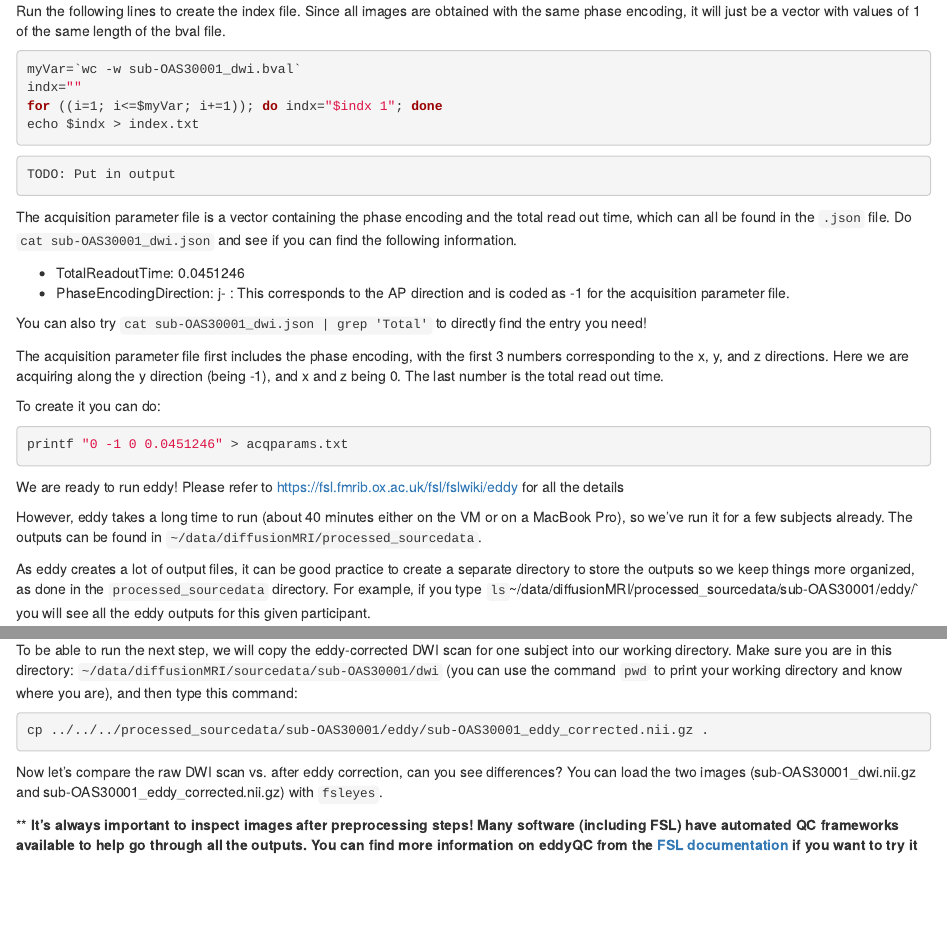
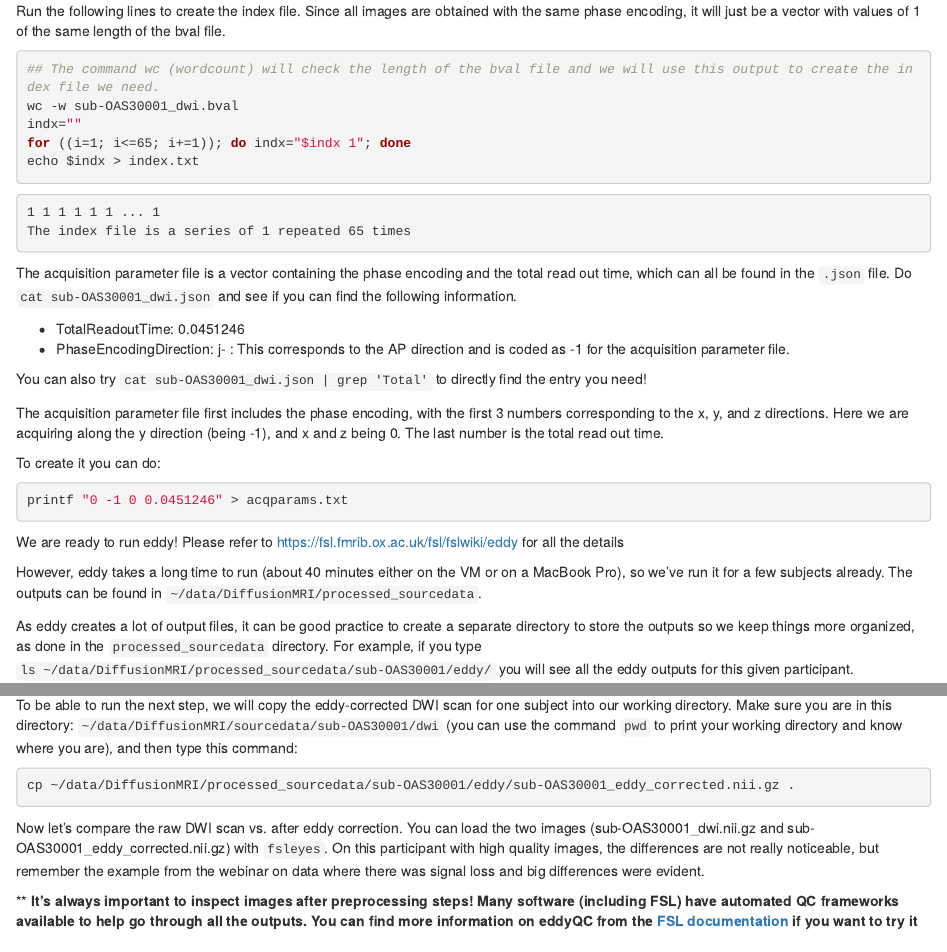
Before and after one commit to HealthBioscienceIDEAS/aaic2024-neuroimaging-workshop, an R Markdown document (episodes/diffusion-weighted-imaging.Rmd): the page in a window 1100 px wide, from 2390 px down before the commit and from 2410 px down after it, so that both start at the same text, and a second part further down, joined at a grey line. Rendered offline with R 4.5, knitr and Pandoc, with nearby package versions.

Commit message:
Update diffusion-weighted-imaging.Rmd
Final fixes of typos and improving text

````diff
--- a/episodes/diffusion-weighted-imaging.Rmd
+++ b/episodes/diffusion-weighted-imaging.Rmd
@@ -151,13 +152,15 @@ We need to create 2 files to be able to run eddy:
 Run the following lines to create the index file. Since all images are obtained with the same phase encoding, it will just be a vector with values of 1 of the same length of the bval file.
 
 ```bash
-myVar=`wc -w sub-OAS30001_dwi.bval`
+## The command wc (wordcount) will check the length of the bval file and we will use this output to create the index file we need.
+wc -w sub-OAS30001_dwi.bval
 indx=""
-for ((i=1; i<=$myVar; i+=1)); do indx="$indx 1"; done
+for ((i=1; i<=65; i+=1)); do indx="$indx 1"; done
 echo $indx > index.txt
 ```
 ```output
-TODO: Put in output
+1 1 1 1 1 1 ... 1
+The index file is a series of 1 repeated 65 times
 ```
 
 The acquisition parameter file is a vector containing the phase encoding and the total read out time, which can all be found in the `.json` file. Do `cat sub-OAS30001_dwi.json` and see if you can find the following information.
@@ -178,10 +181,10 @@ printf "0 -1 0 0.0451246" > acqparams.txt
 We are ready to run eddy!
 Please refer to <https://fsl.fmrib.ox.ac.uk/fsl/fslwiki/eddy> for all the details
 
-However, eddy takes a long time to run (about 40 minutes either on the VM or on a MacBook Pro), so we've run it for a few subjects already. The outputs can be found in `~/data/diffusionMRI/processed_sourcedata`.
+However, eddy takes a long time to run (about 40 minutes either on the VM or on a MacBook Pro), so we've run it for a few subjects already. The outputs can be found in `~/data/DiffusionMRI/processed_sourcedata`.
 
 As eddy creates a lot of output files, it can be good practice to create a separate directory to store the outputs so we keep things more organized, as done in the `processed_sourcedata` directory.
-For example, if you type `ls `~/data/diffusionMRI/processed_sourcedata/sub-OAS30001/eddy/` you will see all the eddy outputs for this given participant.
+For example, if you type `ls ~/data/DiffusionMRI/processed_sourcedata/sub-OAS30001/eddy/` you will see all the eddy outputs for this given participant.
 
 Eddy also takes a lot of input arguments, as depicted below\
 <img width="570" alt="eddy" src="https://user-images.githubusercontent.com/19730876/177518376-64bceb1e-d1ee-4a29-b694-7f0aa8095019.png">\
@@ -193,14 +196,15 @@ If you want to try to run it on one participant, you can try the following comma
 eddy --imain=sub-OAS30001_dwi.nii.gz --mask=sub-OAS30001_b0_bet_mask.nii.gz --acqp=acqparams.txt --index=index.txt --bvecs=sub-OAS30001_dwi.bvec --bvals=sub-OAS30001_dwi.bval --out=../eddy/eddy_corrected
 ```
 To be able to run the next step, we will copy the eddy-corrected DWI scan for one subject into our working directory.
-Make sure you are in this directory: `~/data/diffusionMRI/sourcedata/sub-OAS30001/dwi` (you can use the command `pwd` to print your working directory and know where you are), and then type this command:
+Make sure you are in this directory: `~/data/DiffusionMRI/sourcedata/sub-OAS30001/dwi` (you can use the command `pwd` to print your working directory and know where you are), and then type this command:
 
 ```bash
-cp ../../../processed_sourcedata/sub-OAS30001/eddy/sub-OAS30001_eddy_corrected.nii.gz .
+cp ~/data/DiffusionMRI/processed_sourcedata/sub-OAS30001/eddy/sub-OAS30001_eddy_corrected.nii.gz .
 ```
 
-Now let's compare the raw DWI scan vs. after eddy correction, can you see differences?
+Now let's compare the raw DWI scan vs. after eddy correction.
 You can load the two images (sub-OAS30001_dwi.nii.gz and sub-OAS30001_eddy_corrected.nii.gz) with `fsleyes`.
+On this participant with high quality images, the differences are not really noticeable, but remember the example from the webinar on data where there was signal loss and big differences were evident.
 
 ** **It’s always important to inspect images after preprocessing steps! Many software (including FSL) have automated QC frameworks available to help go through all the outputs. You can find more information on eddyQC from the [FSL documentation](https://fsl.fmrib.ox.ac.uk/fsl/fslwiki/eddyqc) if you want to try it**
 
````
Also changed, not shown: episodes/diffusion-weighted-imaging.Rmd (19 more changed lines).
